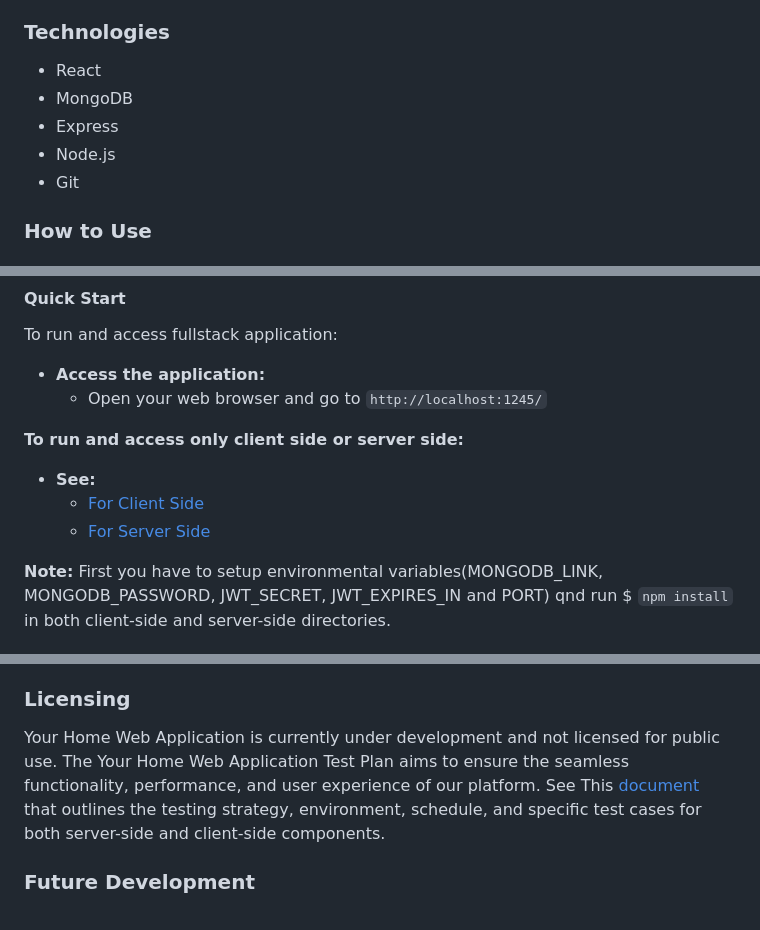
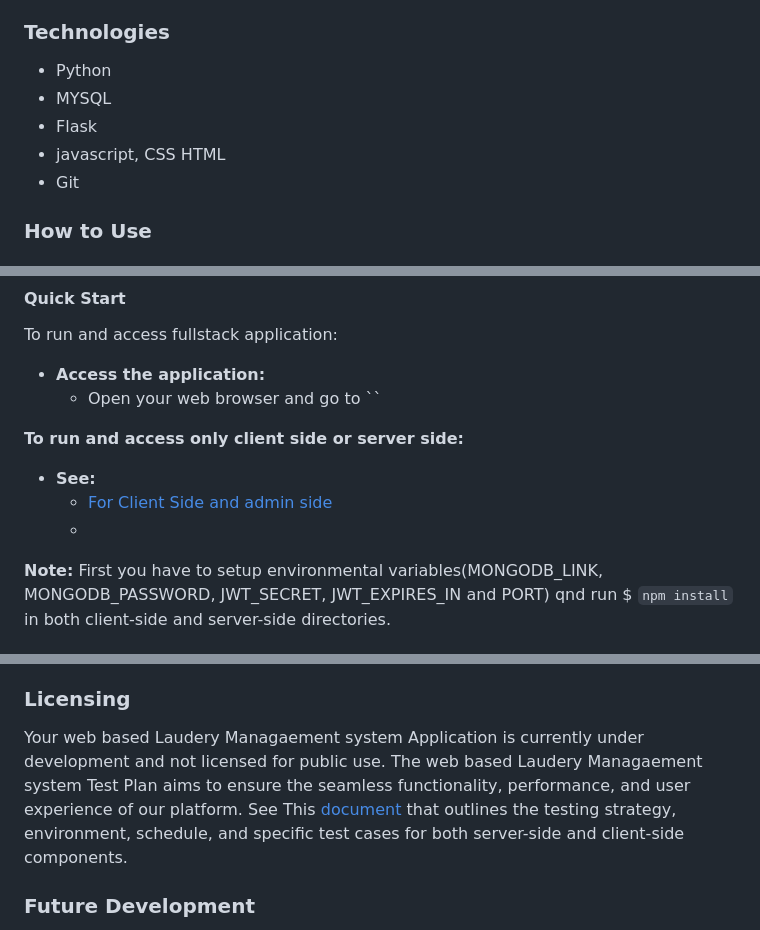
Before and after one commit to Ermias80/Laundry-Management, a Markdown page: README.md, 3 parts joined by grey strips. Drawn GitHub-style.

```diff
--- a/README.md
+++ b/README.md
@@ -58,10 +58,10 @@ Laundery management system is a web-based platform designed to streamline the pr
 
 ### Technologies
 
-* React
-* MongoDB
-* Express
-* Node.js
+* Python
+* MYSQL
+* Flask
+* javascript, CSS HTML
 * Git
 
 ### How to Use
@@ -84,12 +84,12 @@ To run and access fullstack application:
 
 
 * **Access the application:**
-    * Open your web browser and go to `http://localhost:1245/`
+    * Open your web browser and go to ``
 
 **To run and access only client side or server side:**
   * **See:**
-    * [For Client Side](https://github.com/mahari9/Your-home/blob/master/client-side/README.md "For Client Side")
-    * [For Server Side](https://github.com/mahari9/Your-home/blob/master/server-side/README.md "For Server Side")
+    * [For Client Side and admin side](https://github.com/Ermias80/Laundry-Management/blob/master/README.md "For Client Side and admin side")
+    *
 
 **Note:** First you have to setup environmental variables(MONGODB_LINK, MONGODB_PASSWORD, JWT_SECRET, JWT_EXPIRES_IN and PORT) qnd run $ `npm install` in both client-side and server-side directories.
 
@@ -120,6 +120,6 @@ We're excited to welcome contributions to the Your-home Portfolio Project. Here
 ### Licensing
-Your Home Web Application is currently under development and not licensed for public use.
-The Your Home Web Application Test Plan aims to ensure the seamless functionality, performance, and user experience of our platform. See This [document](https://github.com/mahari9/Your-home/tree/master/docs "document") that outlines the testing strategy, environment, schedule, and specific test cases for both server-side and client-side components.
+Your web based Laudery Managaement system Application is currently under development and not licensed for public use.
+The web based Laudery Managaement system Test Plan aims to ensure the seamless functionality, performance, and user experience of our platform. See This [document](https://github.com/Ermias80/Laundry-Management/tree/master "document") that outlines the testing strategy, environment, schedule, and specific test cases for both server-side and client-side components.
 
 ### Future Development
 
```
Also changed, not shown: other parts of README.md (+8 -20 lines).
